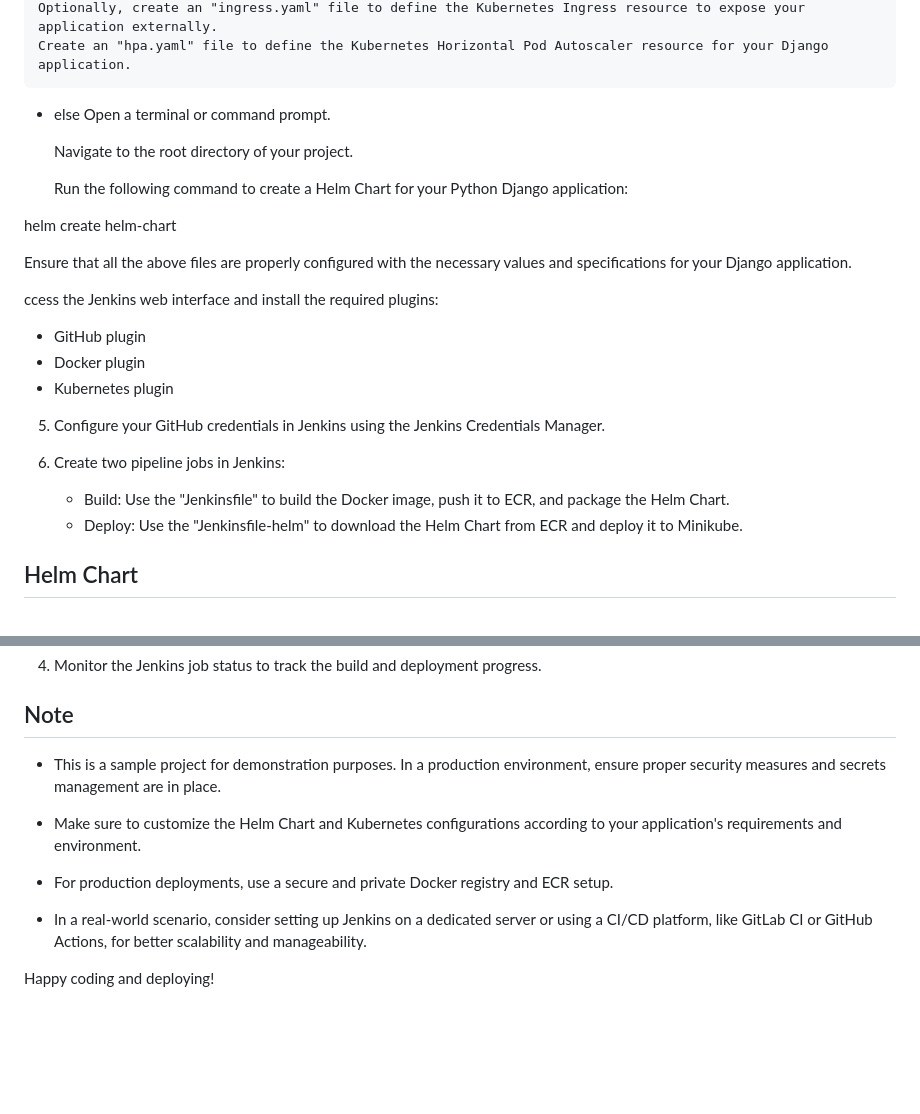
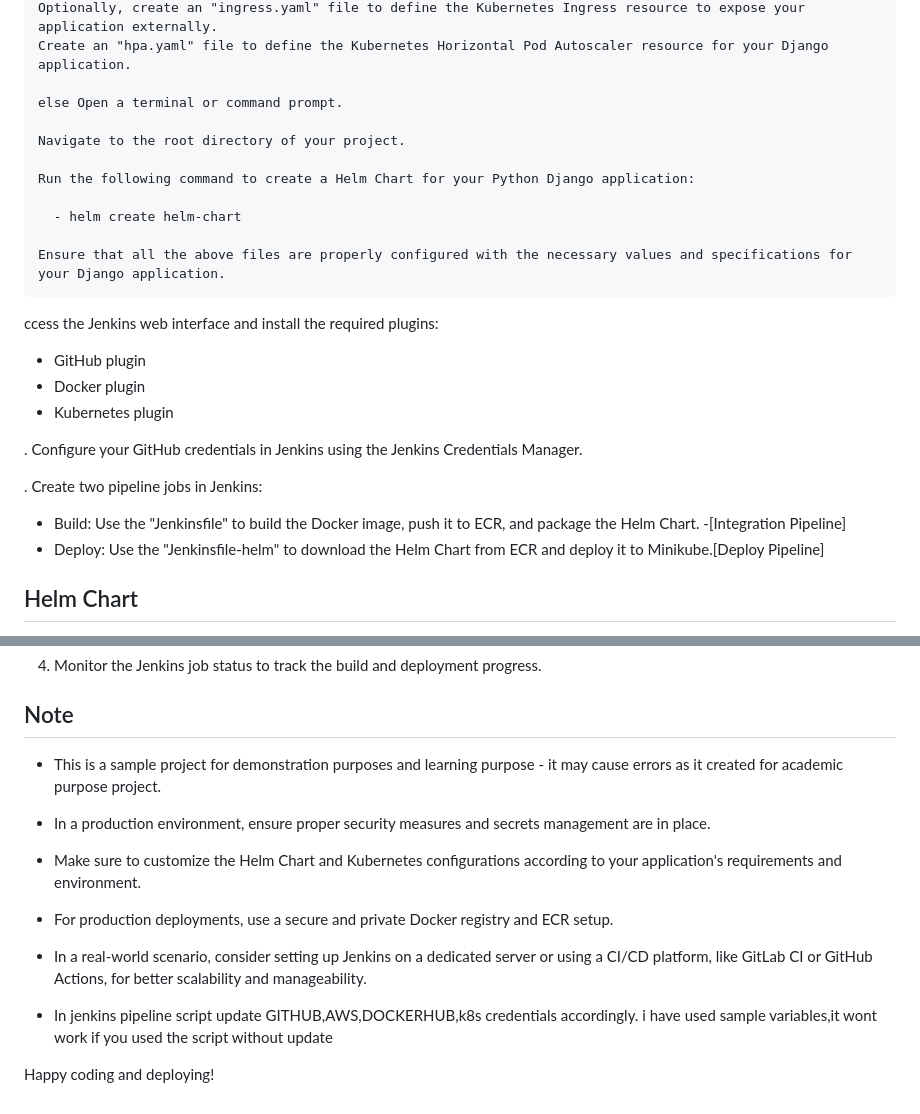
Before and after one commit to nusairc/Django-Signup-page-Jenkins-CICD-with-Helm, a Markdown page: README.md, 2 parts joined by grey strips. GitHub-like rendering; blank space fills up the shorter version.

```diff
--- a/README.md
+++ b/README.md
@@ -16,15 +16,15 @@ Prerequisites
     Optionally, create an "ingress.yaml" file to define the Kubernetes Ingress resource to expose your application externally.
     Create an "hpa.yaml" file to define the Kubernetes Horizontal Pod Autoscaler resource for your Django application.
 
-  - else Open a terminal or command prompt.
+    else Open a terminal or command prompt.
 
     Navigate to the root directory of your project.
 
     Run the following command to create a Helm Chart for your Python Django application:
 
-helm create helm-chart
+      - helm create helm-chart
 
-Ensure that all the above files are properly configured with the necessary values and specifications for your Django application.
+    Ensure that all the above files are properly configured with the necessary values and specifications for your Django application.
 
 
 ccess the Jenkins web interface and install the required plugins:
@@ -32,11 +32,11 @@ ccess the Jenkins web interface and install the required plugins:
    - Docker plugin
    - Kubernetes plugin
 
-5. Configure your GitHub credentials in Jenkins using the Jenkins Credentials Manager.
+. Configure your GitHub credentials in Jenkins using the Jenkins Credentials Manager.
 
-6. Create two pipeline jobs in Jenkins:
-   - Build: Use the "Jenkinsfile" to build the Docker image, push it to ECR, and package the Helm Chart.
-   - Deploy: Use the "Jenkinsfile-helm" to download the Helm Chart from ECR and deploy it to Minikube.
+. Create two pipeline jobs in Jenkins:
+   - Build: Use the "Jenkinsfile" to build the Docker image, push it to ECR, and package the Helm Chart. -[Integration Pipeline]
+   - Deploy: Use the "Jenkinsfile-helm" to download the Helm Chart from ECR and deploy it to Minikube.[Deploy Pipeline]
 
 ## Helm Chart
 
@@ -71,7 +71,9 @@ Please update the environment variables in both Jenkinsfiles to match your envir
 
 ## Note
 
-- This is a sample project for demonstration purposes. In a production environment, ensure proper security measures and secrets management are in place.
+- This is a sample project for demonstration purposes and learning purpose - it may cause errors as it created for academic purpose project.
+
+-  In a production environment, ensure proper security measures and secrets management are in place.
 
 - Make sure to customize the Helm Chart and Kubernetes configurations according to your application's requirements and environment.
 
@@ -79,4 +81,6 @@ Please update the environment variables in both Jenkinsfiles to match your envir
 
 - In a real-world scenario, consider setting up Jenkins on a dedicated server or using a CI/CD platform, like GitLab CI or GitHub Actions, for better scalability and manageability.
 
+- In jenkins pipeline script update GITHUB,AWS,DOCKERHUB,k8s credentials accordingly. i have used sample variables,it wont work if you used the script without update
+
 Happy coding and deploying!
```
